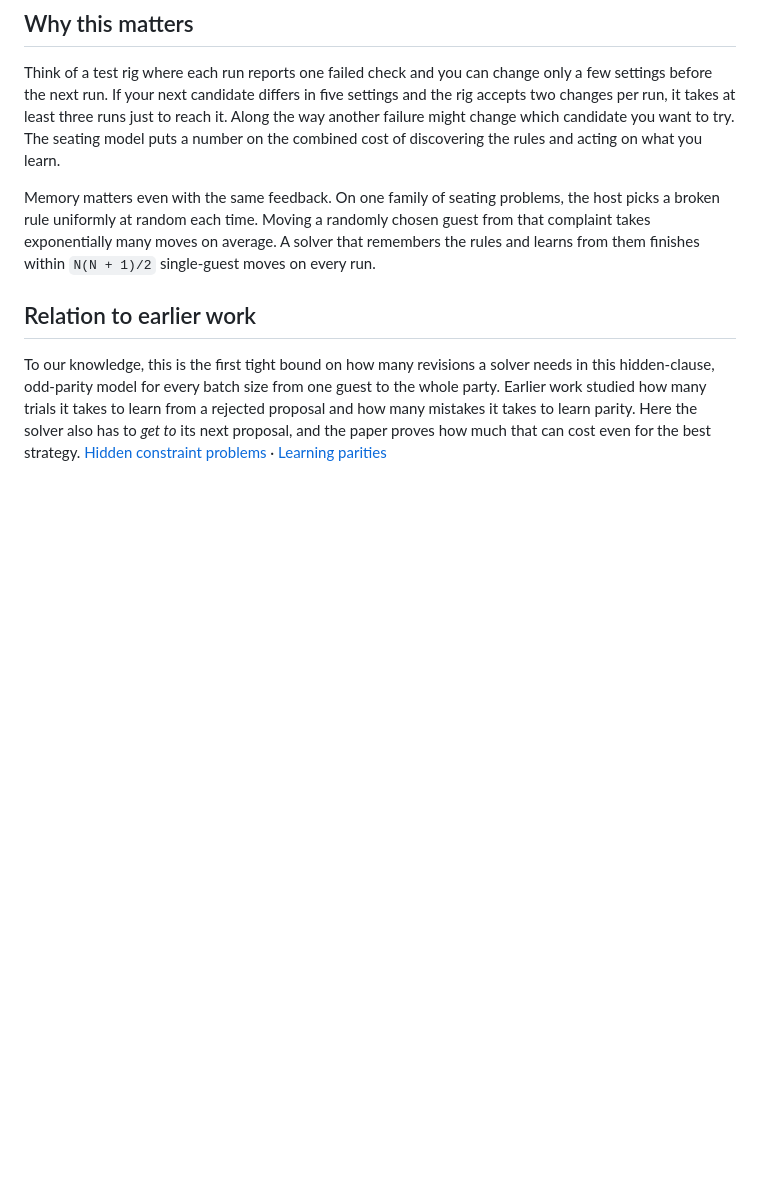
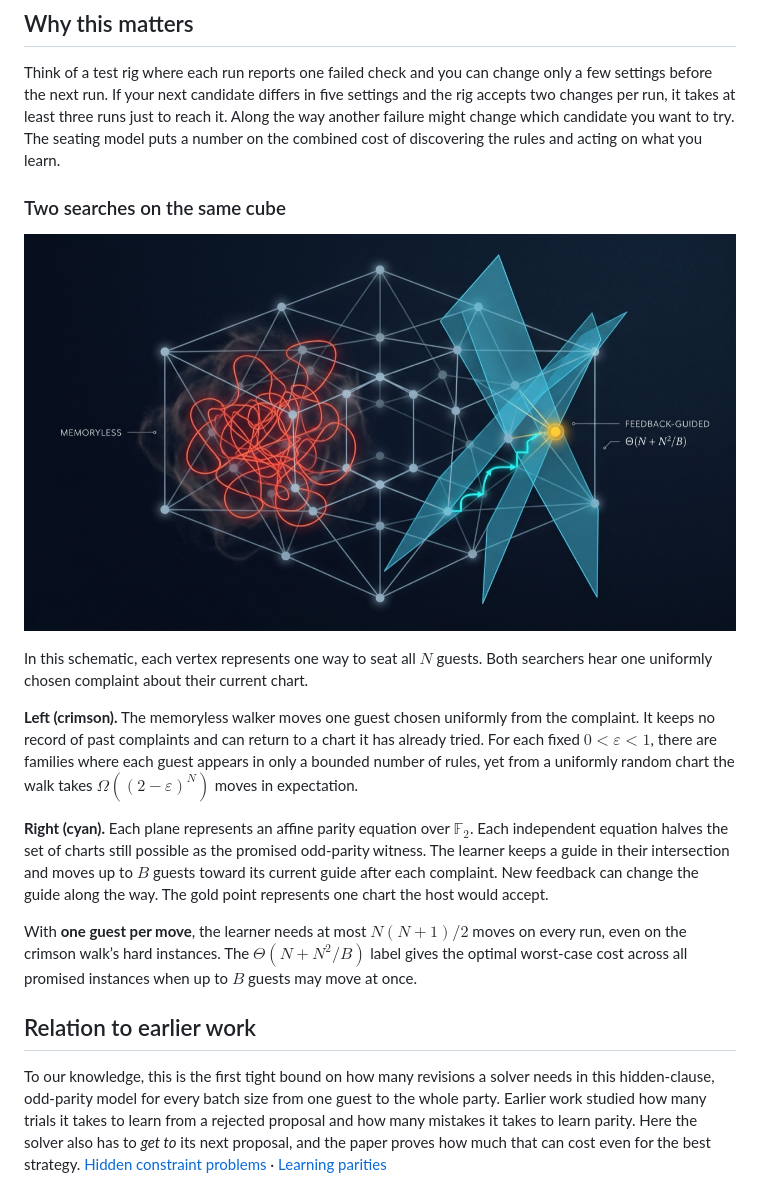
Before and after one commit to r4v3n-art/sat-feedback-movement, a Markdown page: README.md, the part around the change. Drawn GitHub-style; pictures changed too: docs/figures/feedback-guided-search.jpg (added); blank space fills up the shorter version.

Commit message:
Illustrate the memoryless walk and the parity learner

```diff
--- a/README.md
+++ b/README.md
@@ -33,7 +33,17 @@ Together these bounds give **Θ(N + N²/B)**. Up to constant factors, this is bo
 
 Think of a test rig where each run reports one failed check and you can change only a few settings before the next run. If your next candidate differs in five settings and the rig accepts two changes per run, it takes at least three runs just to reach it. Along the way another failure might change which candidate you want to try. The seating model puts a number on the combined cost of discovering the rules and acting on what you learn.
 
-Memory matters even with the same feedback. On one family of seating problems, the host picks a broken rule uniformly at random each time. Moving a randomly chosen guest from that complaint takes exponentially many moves on average. A solver that remembers the rules and learns from them finishes within `N(N + 1)/2` single-guest moves on every run.
+### Two searches on the same cube
+
+![Schematic of a cube of assignments. A crimson path doubles back on the left. On the right, cyan planes intersect and a stepped path approaches a gold vertex.](docs/figures/feedback-guided-search.jpg)
+
+In this schematic, each vertex represents one way to seat all $N$ guests. Both searchers hear one uniformly chosen complaint about their current chart.
+
+**Left (crimson).** The memoryless walker moves one guest chosen uniformly from the complaint. It keeps no record of past complaints and can return to a chart it has already tried. For each fixed $0<\varepsilon<1$, there are families where each guest appears in only a bounded number of rules, yet from a uniformly random chart the walk takes $\Omega((2-\varepsilon)^N)$ moves in expectation.
+
+**Right (cyan).** Each plane represents an affine parity equation over $\mathbb{F}_2$. Each independent equation halves the set of charts still possible as the promised odd-parity witness. The learner keeps a guide in their intersection and moves up to $B$ guests toward its current guide after each complaint. New feedback can change the guide along the way. The gold point represents one chart the host would accept.
+
+With **one guest per move**, the learner needs at most $N(N+1)/2$ moves on every run, even on the crimson walk’s hard instances. The $\Theta(N+N^2/B)$ label gives the optimal worst-case cost across all promised instances when up to $B$ guests may move at once.
 
 ## Relation to earlier work
 
```
